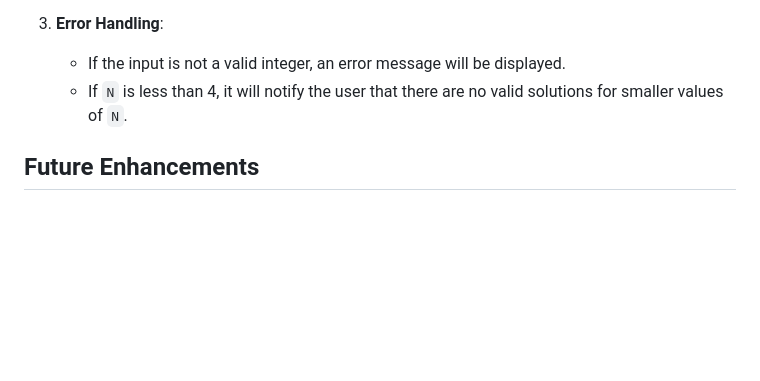
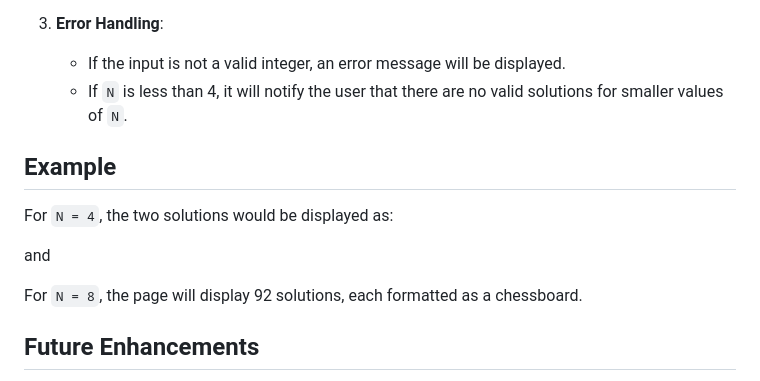
Before and after one commit to LynxFlix/N_QueenSolver, a Markdown page: README.md, the part around the change printed below. GitHub-like rendering; blank space fills up the shorter version.

```diff
--- a/README.md
+++ b/README.md
@@ -82,6 +83,16 @@ To run this project locally, follow these steps:
     - If the input is not a valid integer, an error message will be displayed.
     - If `N` is less than 4, it will notify the user that there are no valid solutions for smaller values of `N`.
 
+## Example
+
+For `N = 4`, the two solutions would be displayed as:
+
+
+and
+
+
+For `N = 8`, the page will display 92 solutions, each formatted as a chessboard.
+
 ## Future Enhancements
 
 - **Performance Optimization**: As the value of `N` increases, the number of solutions increases exponentially. Caching solutions or limiting the number of displayed solutions can improve performance.
```
Also changed, not shown: other parts of README.md (+1 -0 lines).
